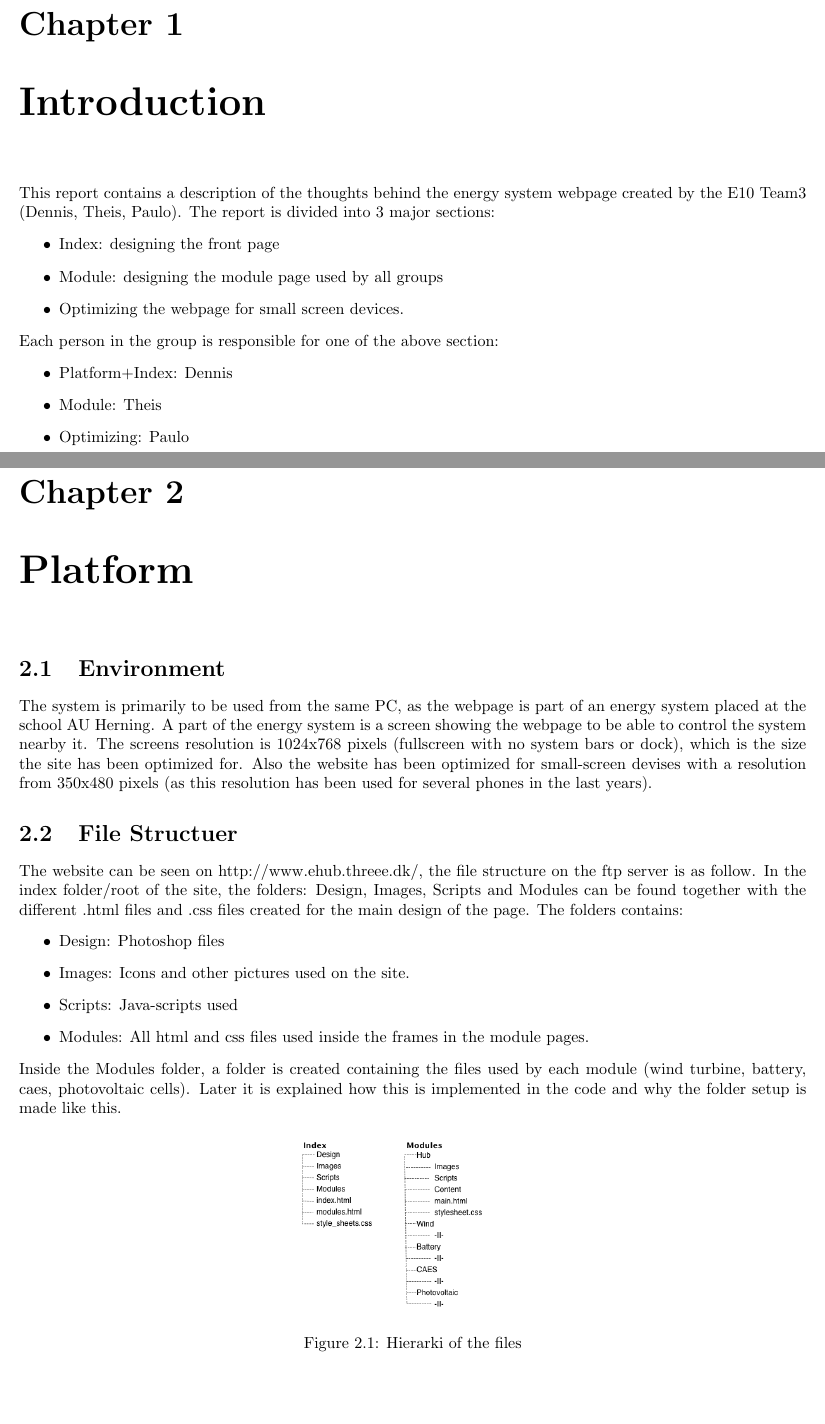
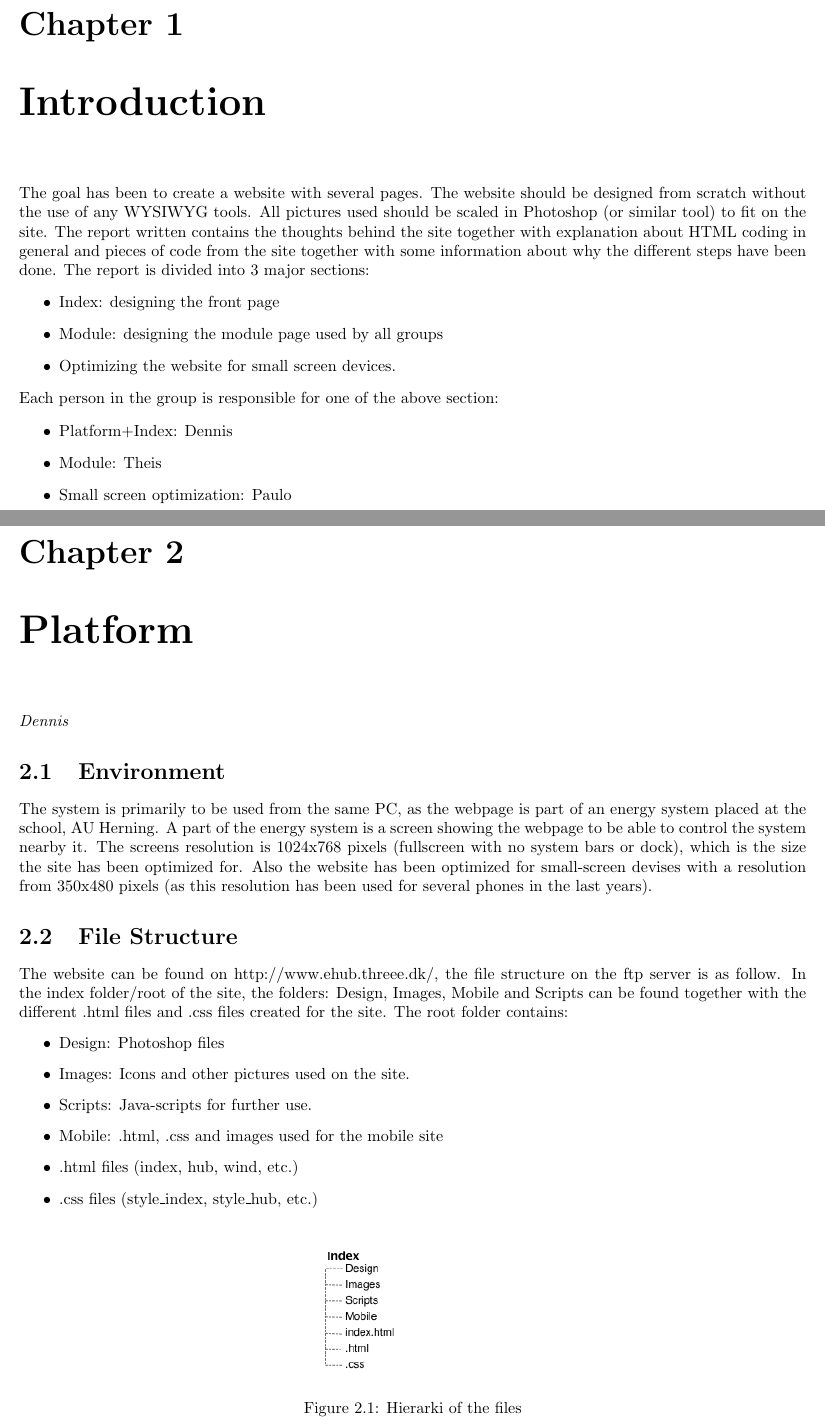
Before and after one commit to TeamUnix/WebTechnologies1, a LaTeX document (report/html_team3.tex, which reads report/content/introduction.tex, report/content/platform.tex): two parts of pages 4 and 5 of 24 before the commit and two parts of pages 4 and 5 of 25 after it, joined at a grey line, cut so that both start at the same text. Compiled offline with pdfLaTeX.

Commit message:
report read through after everything has been written. Still a lot of things to correct.

```diff
--- a/report/content/introduction.tex
+++ b/report/content/introduction.tex
@@ -1,13 +1,14 @@
 \chapter{Introduction}
-This report contains a description of the thoughts behind the energy system webpage created by the E10 Team3 (Dennis, Theis, Paulo). The report is divided into 3 major sections:
+The goal has been to create a website with several pages. The website should be designed from scratch without the use of any WYSIWYG tools. All pictures used should be scaled in Photoshop (or similar tool) to fit on the site. The report written contains the thoughts behind the site together with explanation about HTML coding in general and pieces of code from the site together with some information about why the different steps have been done.
+The report is divided into 3 major sections:
 \begin{itemize}
 	\item Index: designing the front page
 	\item Module: designing the module page used by all groups
-	\item Optimizing the webpage for small screen devices.
+	\item Optimizing the website for small screen devices.
 \end{itemize}
 Each person in the group is responsible for one of the above section:
 \begin{itemize}
 	\item Platform+Index: Dennis
 	\item Module: Theis
-	\item Optimizing: Paulo
+	\item Small screen optimization: Paulo
 \end{itemize}
--- a/report/content/platform.tex
+++ b/report/content/platform.tex
@@ -1,23 +1,23 @@
 \newpage
-\chapter{Platform}
+\chapter{Platform} \textit{Dennis}
 \section{Environment}
 The system is primarily to be used from the same PC, as the webpage is part of an energy system
-placed at the school AU Herning. A part of the energy system is a screen showing the webpage to
+placed at the school, AU Herning. A part of the energy system is a screen showing the webpage to
 be able to control the system nearby it. The screens resolution is 1024x768 pixels (fullscreen with no system bars or dock),
 which is the size the site has been optimized for. Also the website has been optimized for small-screen devises with a resolution from 350x480 pixels (as this resolution has been used for several phones in the last years).
-\section{File Structuer}
-The website can be seen on http://www.ehub.threee.dk/, the file structure on the ftp server is as follow. In the index folder/root of the site, the folders: Design, Images, Scripts and Modules can be found together with the different .html files and .css files created for the main design of the page. The folders contains:
+\section{File Structure}
+The website can be found on http://www.ehub.threee.dk/, the file structure on the ftp server is as follow. In the index folder/root of the site, the folders: Design, Images, Mobile and Scripts can be found together with the different .html files and .css files created for the site. The root folder contains:
 \begin{itemize}
 	\item Design: Photoshop files
 	\item Images: Icons and other pictures used on the site.
-	\item Scripts: Java-scripts used
-	\item Modules: All html and css files used inside the frames in the module pages.
+	\item Scripts: Java-scripts for further use.
+	\item Mobile: .html, .css and images used for the mobile site
+	\item .html files (index, hub, wind, etc.)
+	\item .css files (style\_index, style\_hub, etc.)
 \end{itemize}
-Inside the Modules folder, a folder is created containing the files used by each module (wind turbine, battery, caes, photovoltaic cells). Later it is explained how this is implemented in the code and why the folder setup is made like this.
 \begin{figure}[htbp]
 	\center
-	\includegraphics[width=0.3\textwidth]{images/hierarki.png} % requires the graphic package
+	\includegraphics[width=0.25\textwidth]{images/hierarki.png} % requires the graphic package
    	\caption{Hierarki of the files}
    	\label{fig:file_hierarki}
 \end{figure}
-\section{Reset.css}
```
Also changed, not shown: report/content/index.tex (+10 -10 lines), report/content/modules.tex (+1 -1 lines), report/html_team3.tex (+1 -2 lines), report/images/hierarki.png, report/content/platform.tex (7 more changed lines).
